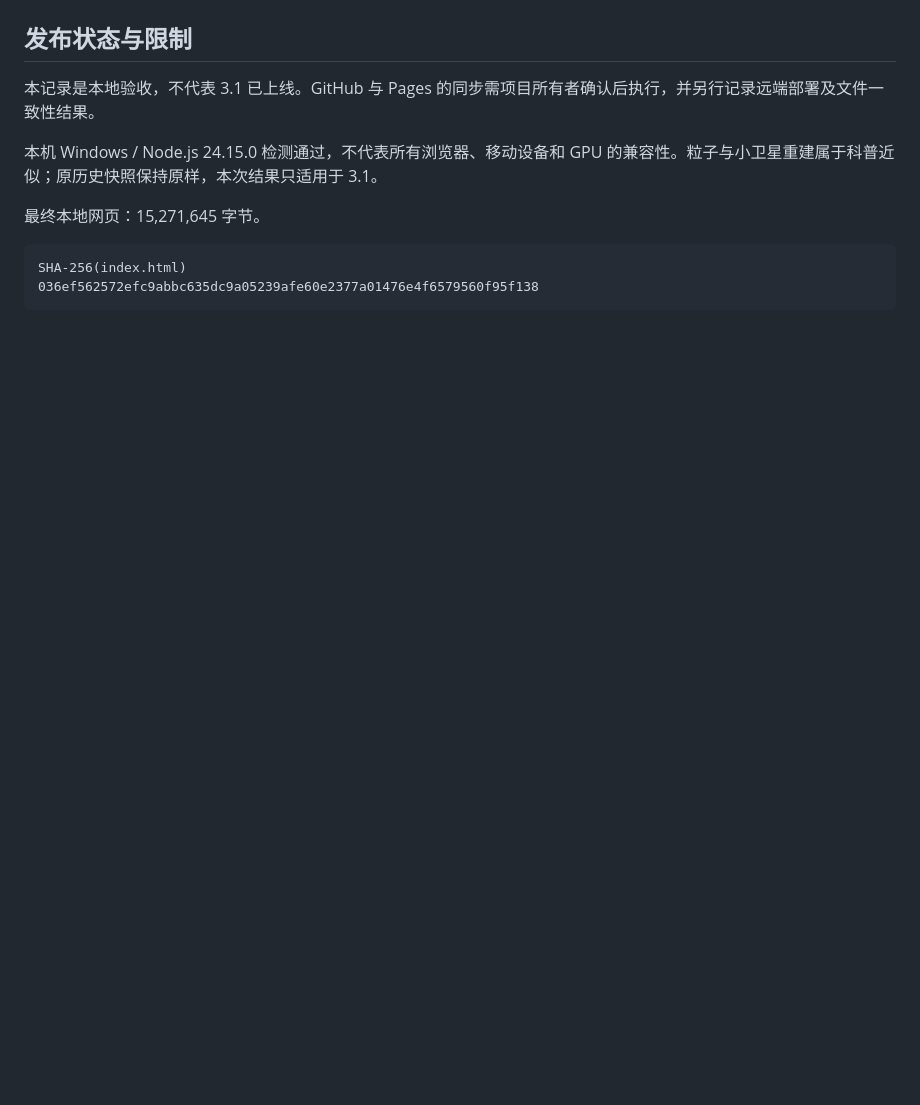
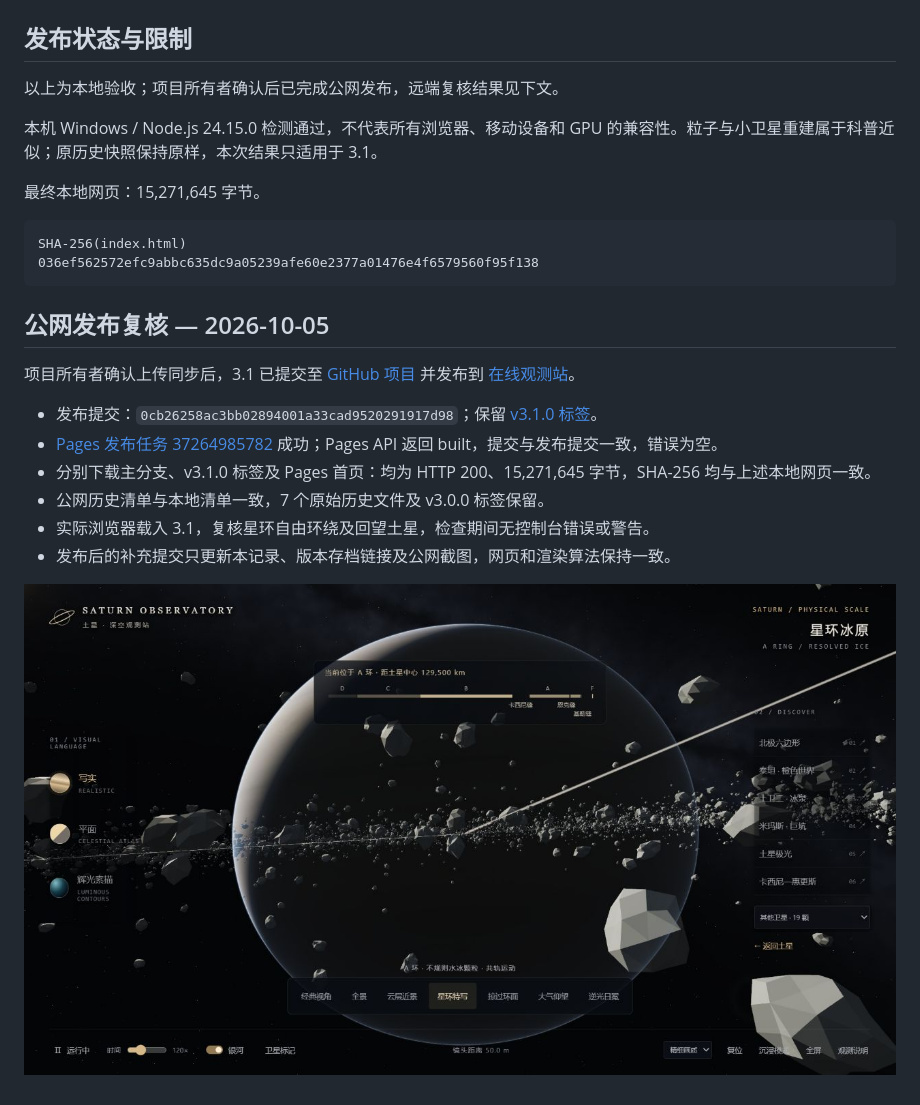
Before and after one commit to Rurushi-mo/saturn-observatory, a Markdown page: docs/VALIDATION-v3.1.md, the part around the change. GitHub-like rendering; pictures changed too: docs/images/public-v3.1.png (added); blank space fills up the shorter version.

Commit message:
Document verified 3.1 public release

````diff
--- a/docs/VALIDATION-v3.1.md
+++ b/docs/VALIDATION-v3.1.md
@@ -62,7 +62,7 @@
 
 ## 发布状态与限制
 
-本记录是本地验收，不代表 3.1 已上线。GitHub 与 Pages 的同步需项目所有者确认后执行，并另行记录远端部署及文件一致性结果。
+以上为本地验收；项目所有者确认后已完成公网发布，远端复核结果见下文。
 
 本机 Windows / Node.js 24.15.0 检测通过，不代表所有浏览器、移动设备和 GPU 的兼容性。粒子与小卫星重建属于科普近似；原历史快照保持原样，本次结果只适用于 3.1。
 
@@ -72,3 +72,16 @@
 SHA-256(index.html)
 036ef562572efc9abbc635dc9a05239afe60e2377a01476e4f6579560f95f138
 ```
+
+## 公网发布复核 — 2026-10-05
+
+项目所有者确认上传同步后，3.1 已提交至 [GitHub 项目](https://github.com/Rurushi-mo/saturn-observatory) 并发布到 [在线观测站](https://rurushi-mo.github.io/saturn-observatory/)。
+
+- 发布提交：`0cb26258ac3bb02894001a33cad9520291917d98`；保留 [v3.1.0 标签](https://github.com/Rurushi-mo/saturn-observatory/tree/v3.1.0)。
+- [Pages 发布任务 37264985782](https://github.com/Rurushi-mo/saturn-observatory/actions/runs/37264985782) 成功；Pages API 返回 built，提交与发布提交一致，错误为空。
+- 分别下载主分支、v3.1.0 标签及 Pages 首页：均为 HTTP 200、15,271,645 字节，SHA-256 均与上述本地网页一致。
+- 公网历史清单与本地清单一致，7 个原始历史文件及 v3.0.0 标签保留。
+- 实际浏览器载入 3.1，复核星环自由环绕及回望土星，检查期间无控制台错误或警告。
+- 发布后的补充提交只更新本记录、版本存档链接及公网截图，网页和渲染算法保持一致。
+
+![公网 3.1 星环特写回望土星](images/public-v3.1.png)
````
Also changed, not shown: archive/README.md (+3 -0 lines).
